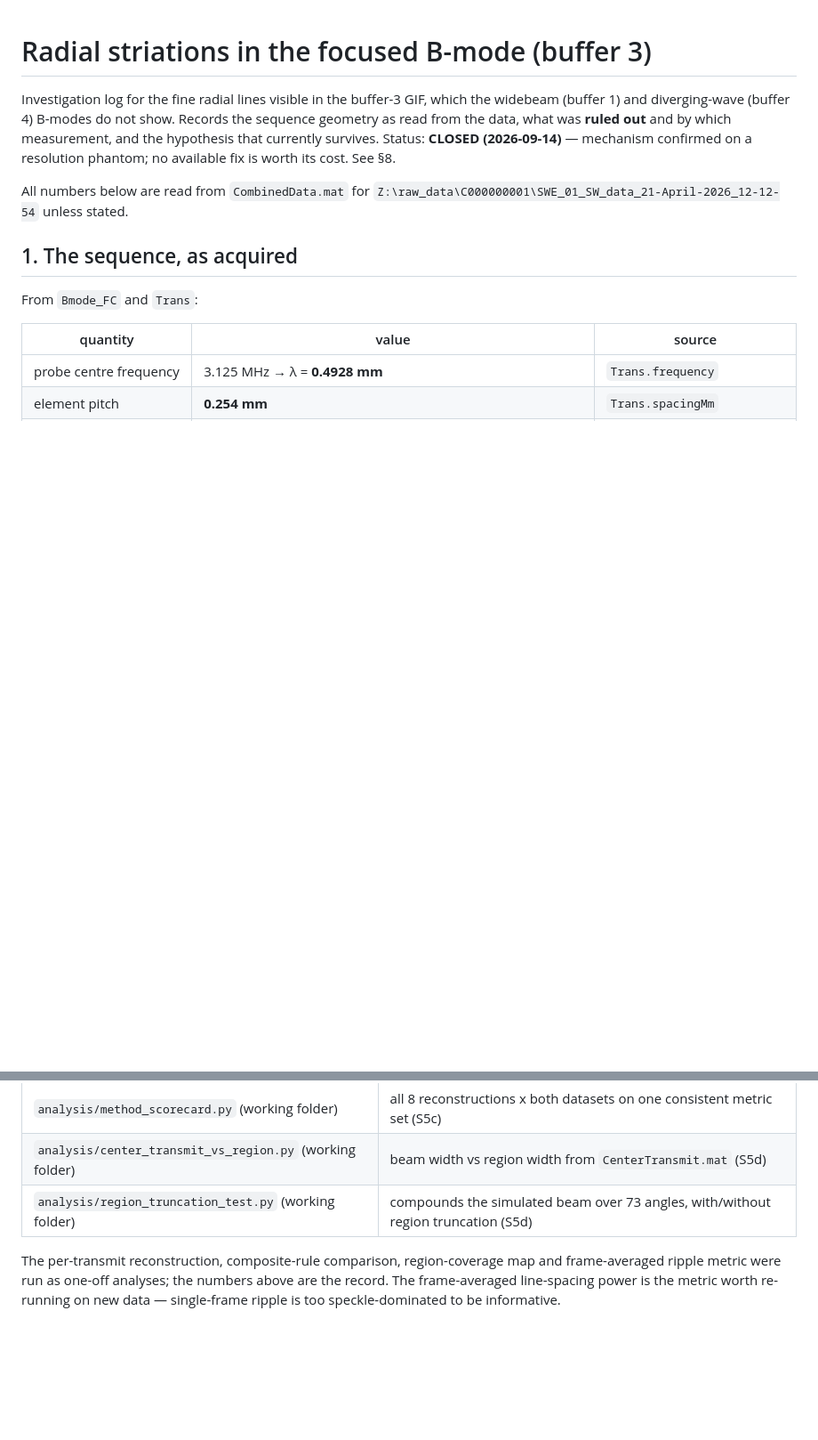
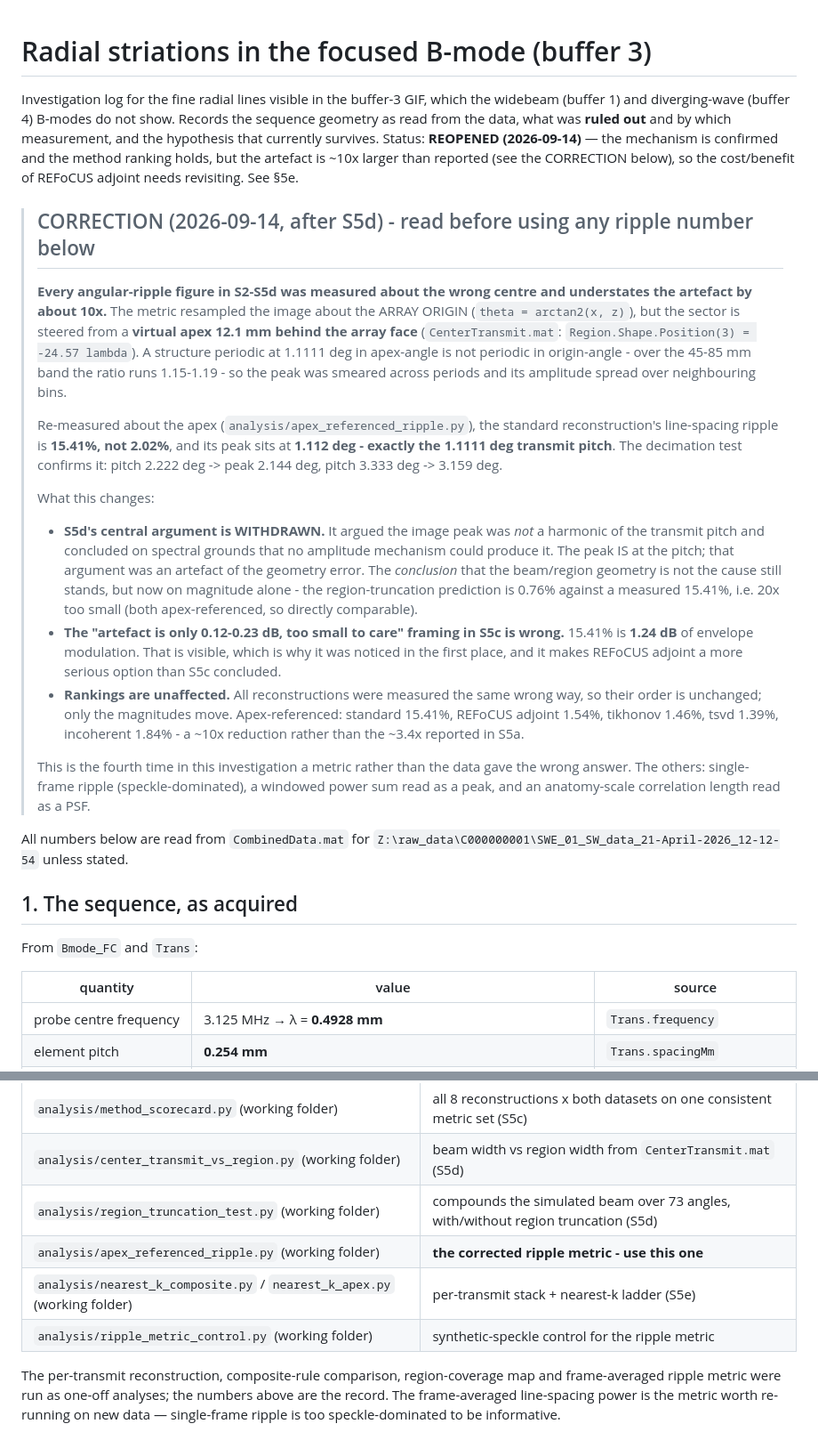
Before and after one commit to lvknippenberg/shearWaveProcessing, a Markdown page: docs/focused_bmode_striations.md, 2 parts joined by grey strips. Shown at 89% size. GitHub-like rendering; blank space fills up the shorter version.

```diff
--- a/docs/focused_bmode_striations.md
+++ b/docs/focused_bmode_striations.md
@@ -3,7 +3,41 @@
 Investigation log for the fine radial lines visible in the buffer-3 GIF, which the widebeam
 (buffer 1) and diverging-wave (buffer 4) B-modes do not show. Records the sequence geometry as
 read from the data, what was **ruled out** and by which measurement, and the hypothesis that
-currently survives. Status: **CLOSED (2026-09-14)** — mechanism confirmed on a resolution phantom; no available fix is worth its cost. See §8.
+currently survives. Status: **REOPENED (2026-09-14)** — the mechanism is confirmed and the method ranking holds, but the artefact is ~10x larger than reported (see the CORRECTION below), so the cost/benefit of REFoCUS adjoint needs revisiting. See §5e.
+
+> ## CORRECTION (2026-09-14, after S5d) - read before using any ripple number below
+>
+> **Every angular-ripple figure in S2-S5d was measured about the wrong centre and understates the
+> artefact by about 10x.** The metric resampled the image about the ARRAY ORIGIN (`theta =
+> arctan2(x, z)`), but the sector is steered from a **virtual apex 12.1 mm behind the array face**
+> (`CenterTransmit.mat`: `Region.Shape.Position(3) = -24.57 lambda`). A structure periodic at
+> 1.1111 deg in apex-angle is not periodic in origin-angle - over the 45-85 mm band the ratio runs
+> 1.15-1.19 - so the peak was smeared across periods and its amplitude spread over neighbouring
+> bins.
+>
+> Re-measured about the apex (`analysis/apex_referenced_ripple.py`), the standard reconstruction's
+> line-spacing ripple is **15.41%, not 2.02%**, and its peak sits at **1.112 deg - exactly the
+> 1.1111 deg transmit pitch**. The decimation test confirms it: pitch 2.222 deg -> peak 2.144 deg,
+> pitch 3.333 deg -> 3.159 deg.
+>
+> What this changes:
+> * **S5d's central argument is WITHDRAWN.** It argued the image peak was *not* a harmonic of the
+>   transmit pitch and concluded on spectral grounds that no amplitude mechanism could produce it.
+>   The peak IS at the pitch; that argument was an artefact of the geometry error. The *conclusion*
+>   that the beam/region geometry is not the cause still stands, but now on magnitude alone - the
+>   region-truncation prediction is 0.76% against a measured 15.41%, i.e. 20x too small (both
+>   apex-referenced, so directly comparable).
+> * **The "artefact is only 0.12-0.23 dB, too small to care" framing in S5c is wrong.** 15.41% is
+>   **1.24 dB** of envelope modulation. That is visible, which is why it was noticed in the first
+>   place, and it makes REFoCUS adjoint a more serious option than S5c concluded.
+> * **Rankings are unaffected.** All reconstructions were measured the same wrong way, so their
+>   order is unchanged; only the magnitudes move. Apex-referenced: standard 15.41%, REFoCUS adjoint
+>   1.54%, tikhonov 1.46%, tsvd 1.39%, incoherent 1.84% - a ~10x reduction rather than the ~3.4x
+>   reported in S5a.
+>
+> This is the fourth time in this investigation a metric rather than the data gave the wrong
+> answer. The others: single-frame ripple (speckle-dominated), a windowed power sum read as a peak,
+> and an anatomy-scale correlation length read as a PSF.
 
 All numbers below are read from `CombinedData.mat` for
 `Z:\raw_data\C000000001\SWE_01_SW_data_21-April-2026_12-12-54` unless stated.
@@ -520,6 +594,9 @@ the transmit lattice at all, which is a positive statement about what the mechan
 | `analysis/method_scorecard.py` (working folder) | all 8 reconstructions x both datasets on one consistent metric set (S5c) |
 | `analysis/center_transmit_vs_region.py` (working folder) | beam width vs region width from `CenterTransmit.mat` (S5d) |
 | `analysis/region_truncation_test.py` (working folder) | compounds the simulated beam over 73 angles, with/without region truncation (S5d) |
+| `analysis/apex_referenced_ripple.py` (working folder) | **the corrected ripple metric - use this one** |
+| `analysis/nearest_k_composite.py` / `nearest_k_apex.py` (working folder) | per-transmit stack + nearest-k ladder (S5e) |
+| `analysis/ripple_metric_control.py` (working folder) | synthetic-speckle control for the ripple metric |
 
 The per-transmit reconstruction, composite-rule comparison, region-coverage map and
 frame-averaged ripple metric were run as one-off analyses; the numbers above are the record. The
```
Also changed, not shown: other parts of docs/focused_bmode_striations.md (+40 -0 lines).
